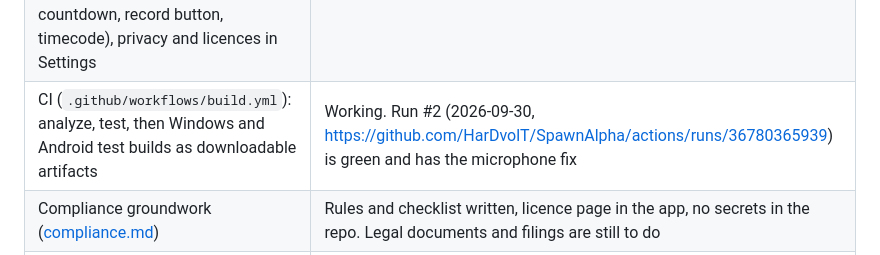
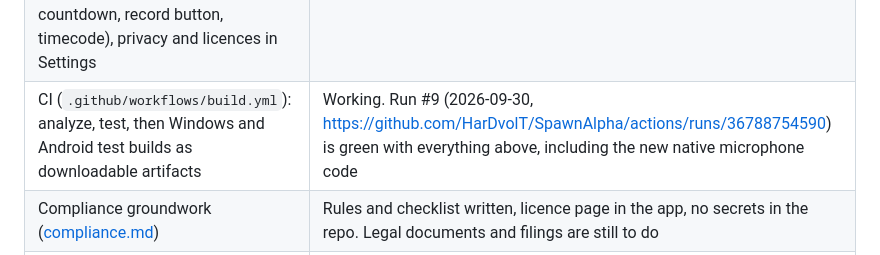
Before and after one commit to HarDvolT/SpawnAlpha, a Markdown page: docs/status.md, the part around the change. GitHub-like rendering.

Commit message:
Status: CI run #9 is green with the set-up rail and the explanatory dot
Co-Authored-By: Claude Opus 5.5 <noreply@anthropic.com>
Claude-Session: https://claude.ai/code/session_01MPeUkuyGAc9jxeUNgjdmKR

```diff
--- a/docs/status.md
+++ b/docs/status.md
@@ -44,7 +44,7 @@ build step 2 (screen recording).
 | Design language v2 (four type voices, glass, springs, signature motions, kinetic prompter, cursor companion, Director's Cut) | Done in `docs/design/` and the design-system artifact |
 | Design v3 demos (22 components): Home, the prompter's guide (bouncing dot, underline, spotlight), motion and pace choices, stronger kinetic cues, the Windows record set-up | Designed and published (artifact version 9). Now built into the app (see above), except the floating prompter window (build step 2) |
 | Design v2 in the app: fonts and generated tokens, Studio theme, script page (marker swipes, margin notes, director's pass), kinetic prompter with Still, glass hold badge, record screen (glass panel, countdown, record button, timecode), privacy and licences in Settings | Done, tested (widget tests plus rendered screenshots). What's left is listed in the next steps |
-| CI (`.github/workflows/build.yml`): analyze, test, then Windows and Android test builds as downloadable artifacts | Working. Run #2 (2026-09-30, <https://github.com/HarDvolT/SpawnAlpha/actions/runs/36780365939>) is green and has the microphone fix |
+| CI (`.github/workflows/build.yml`): analyze, test, then Windows and Android test builds as downloadable artifacts | Working. Run #9 (2026-09-30, <https://github.com/HarDvolT/SpawnAlpha/actions/runs/36788754590>) is green with everything above, including the new native microphone code |
 | Compliance groundwork ([compliance.md](compliance.md)) | Rules and checklist written, licence page in the app, no secrets in the repo. Legal documents and filings are still to do |
 | Screen and Screen + camera recording, cursor companion, telemetry | Designed (`docs/design/recording.md`). Not built. |
 | Director's Cut (auto-edit, captions, auto-zoom, finish screen) | Designed (`docs/design/autoedit.md`). Not built; needs a native render core. |
```
